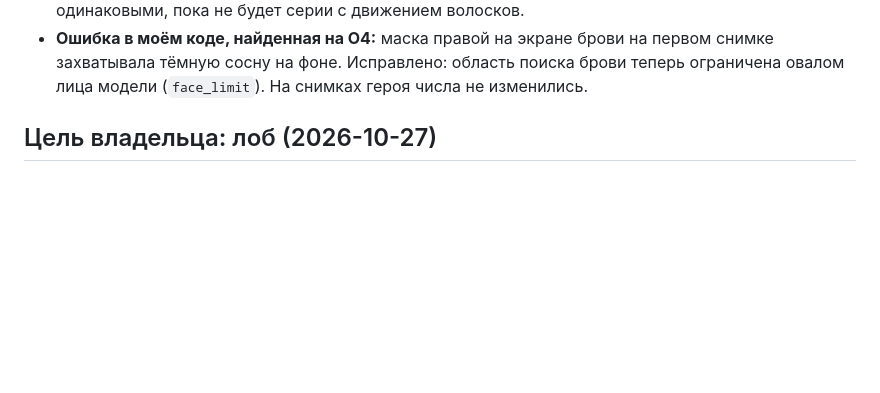
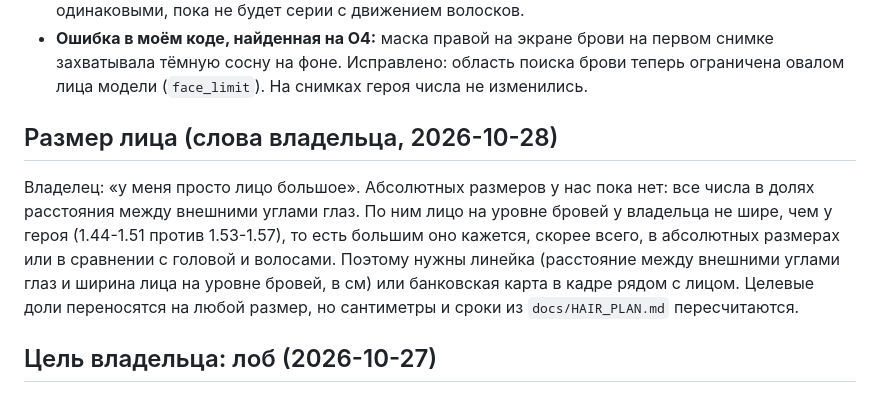
Before and after one commit to St1o/stylist, a Markdown page: refs/owner/notes.md, the part around the change. Drawn GitHub-style; blank space fills up the shorter version.

Commit message:
Размер лица: слова владельца, нужна калибровка в сантиметрах
Co-Authored-By: Claude Sonnet 5.5 <noreply@anthropic.com>
Claude-Session: https://claude.ai/code/session_01B4LpJZJdN4iHEiptRiCWPE

```diff
--- a/refs/owner/notes.md
+++ b/refs/owner/notes.md
@@ -49,6 +49,10 @@
 - **Правый глаз на экране приподнят сильнее левого** на 1.7-2.3° на обоих снимках и чуть больше раскрыт.
 - **Моё утверждение «правая на экране бровь тоньше и светлее» было неверным.** Владелец поправил: это освещение, а я неправильно выделил брови (маска недобрала тонкие светлые волоски, длина 0.28 на О5 и 0.37 на О4 занижена). Проверка средней яркости лица на этих двух снимках не нашла разницы слева и справа (-2% и +1%), то есть дело в локальном свете и тонких светлых волосках, а не в общей яркости. Значения «длина брови» и «брови занимают 86-99% ширины лица» на снимках владельца ненадёжны. Брови владельца считаем примерно одинаковыми, пока не будет серии с движением волосков.
 - **Ошибка в моём коде, найденная на О4:** маска правой на экране брови на первом снимке захватывала тёмную сосну на фоне. Исправлено: область поиска брови теперь ограничена овалом лица модели (`face_limit`). На снимках героя числа не изменились.
+
+## Размер лица (слова владельца, 2026-10-28)
+
+Владелец: «у меня просто лицо большое». Абсолютных размеров у нас пока нет: все числа в долях расстояния между внешними углами глаз. По ним лицо на уровне бровей у владельца не шире, чем у героя (1.44-1.51 против 1.53-1.57), то есть большим оно кажется, скорее всего, в абсолютных размерах или в сравнении с головой и волосами. Поэтому нужны линейка (расстояние между внешними углами глаз и ширина лица на уровне бровей, в см) или банковская карта в кадре рядом с лицом. Целевые доли переносятся на любой размер, но сантиметры и сроки из `docs/HAIR_PLAN.md` пересчитаются.
 
 ## Цель владельца: лоб (2026-10-27)
 
```
